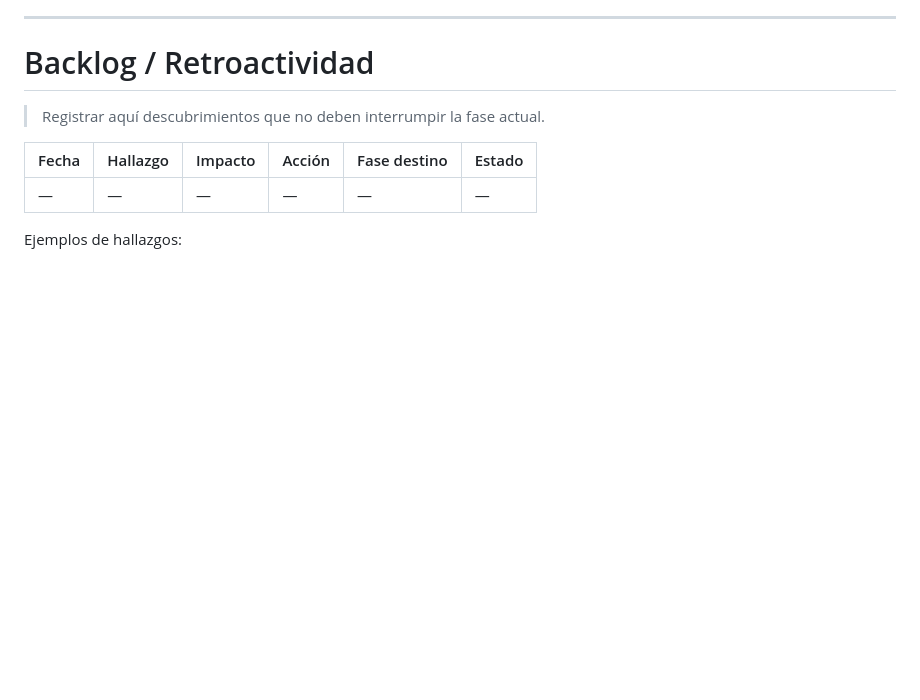
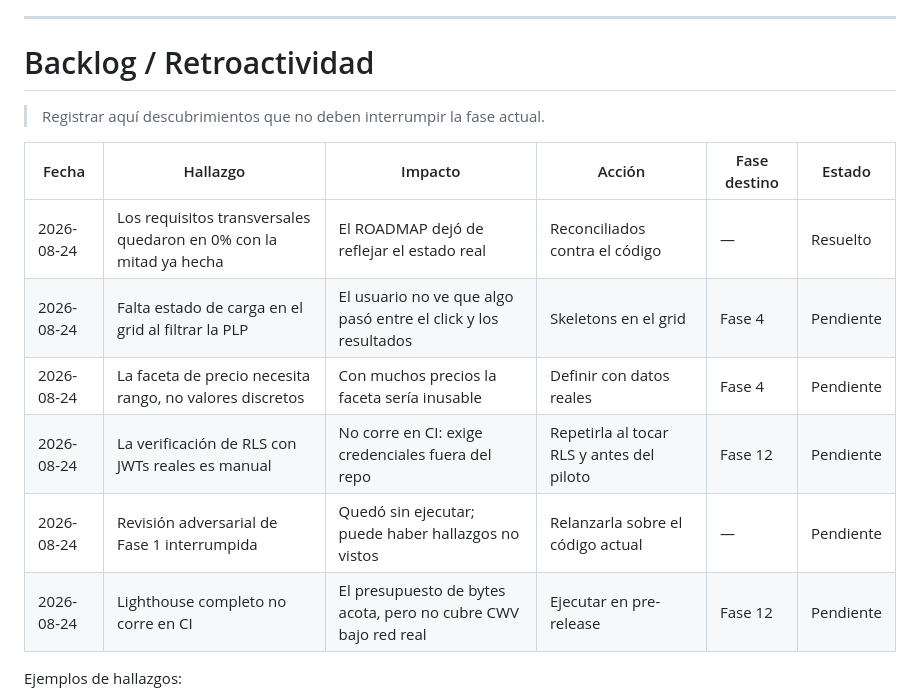
Before and after one commit to chvpa/Pick-Commerce, a Markdown page: ROADMAP.md, the part around one of its changes. GitHub-like rendering; blank space fills up the shorter version.

```diff
--- a/ROADMAP.md
+++ b/ROADMAP.md
@@ -656,9 +656,14 @@ Estas líneas de trabajo pueden avanzar independientemente cuando exista acceso
 
 > Registrar aquí descubrimientos que no deben interrumpir la fase actual.
 
-| Fecha | Hallazgo | Impacto | Acción | Fase destino | Estado |
-| ----- | -------- | ------- | ------ | ------------ | ------ |
-| —     | —        | —       | —      | —            | —      |
+| Fecha      | Hallazgo                                                          | Impacto                                                        | Acción                                    | Fase destino | Estado    |
+| ---------- | ----------------------------------------------------------------- | -------------------------------------------------------------- | ----------------------------------------- | ------------ | --------- |
+| 2026-08-24 | Los requisitos transversales quedaron en 0% con la mitad ya hecha | El ROADMAP dejó de reflejar el estado real                     | Reconciliados contra el código            | —            | Resuelto  |
+| 2026-08-24 | Falta estado de carga en el grid al filtrar la PLP                | El usuario no ve que algo pasó entre el click y los resultados | Skeletons en el grid                      | Fase 4       | Pendiente |
+| 2026-08-24 | La faceta de precio necesita rango, no valores discretos          | Con muchos precios la faceta sería inusable                    | Definir con datos reales                  | Fase 4       | Pendiente |
+| 2026-08-24 | La verificación de RLS con JWTs reales es manual                  | No corre en CI: exige credenciales fuera del repo              | Repetirla al tocar RLS y antes del piloto | Fase 12      | Pendiente |
+| 2026-08-24 | Revisión adversarial de Fase 1 interrumpida                       | Quedó sin ejecutar; puede haber hallazgos no vistos            | Relanzarla sobre el código actual         | —            | Pendiente |
+| 2026-08-24 | Lighthouse completo no corre en CI                                | El presupuesto de bytes acota, pero no cubre CWV bajo red real | Ejecutar en pre-release                   | Fase 12      | Pendiente |
 
 Ejemplos de hallazgos:
 
```
Also changed, not shown: other parts of ROADMAP.md (+27 -27 lines).
